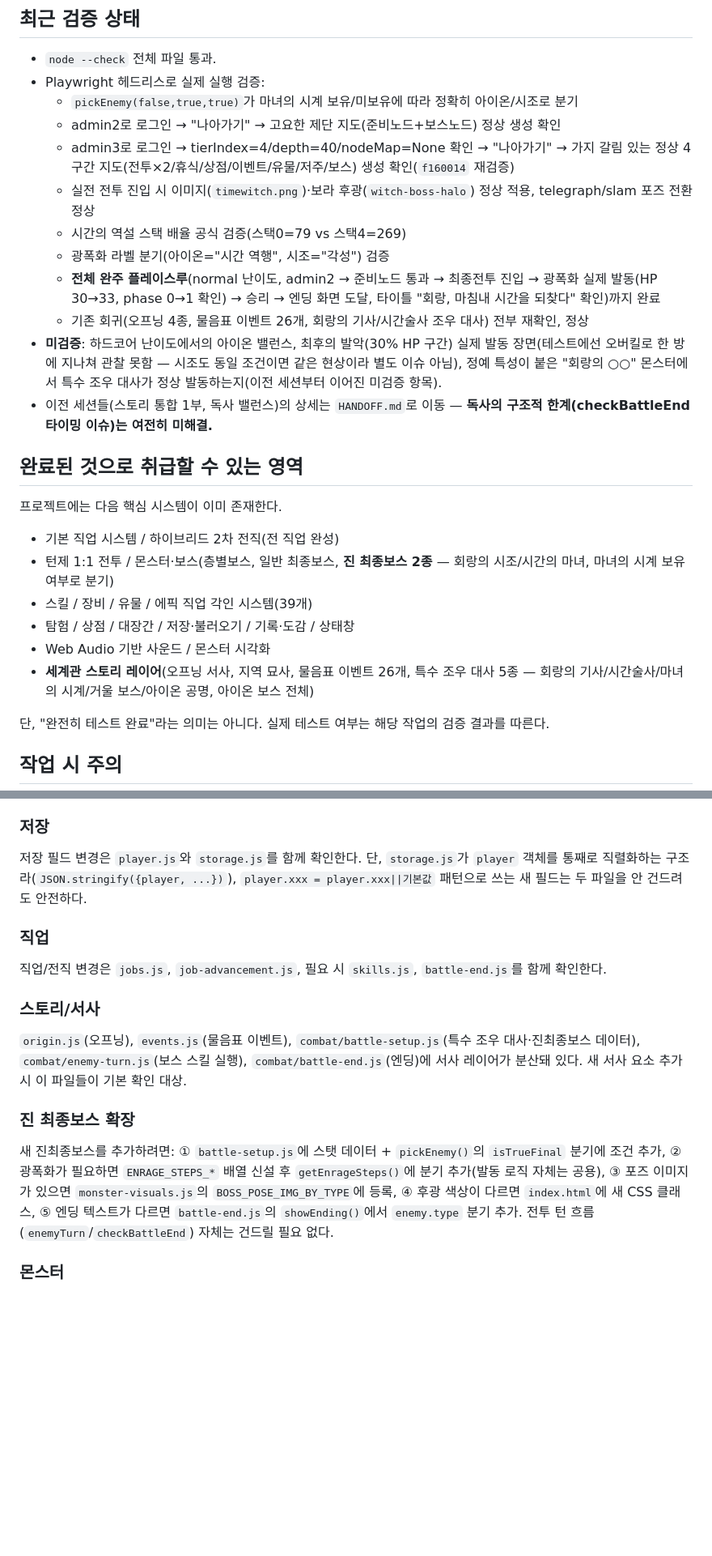
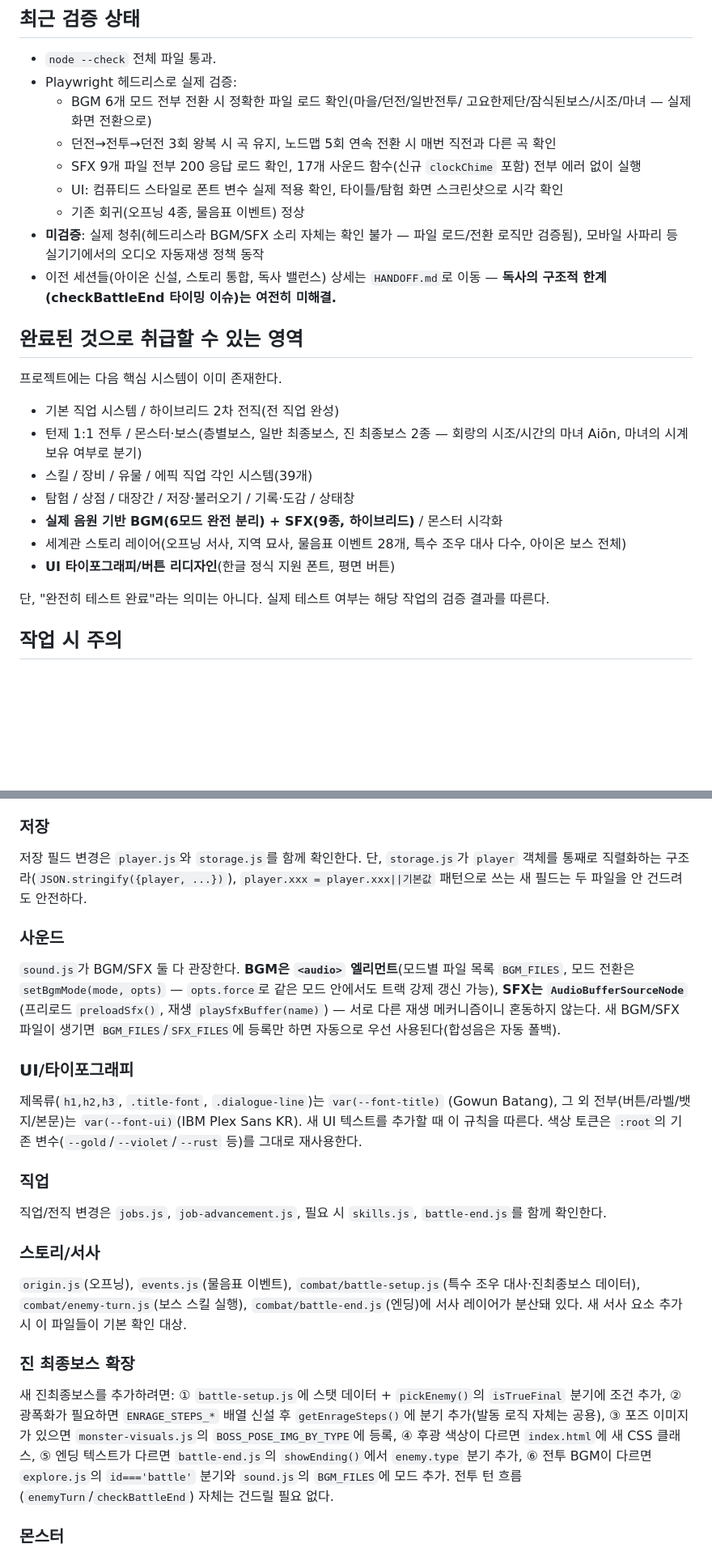
Before and after one commit to ywf2661/dungeon-crawler, a Markdown page: CURRENT_STATUS.md, 2 parts joined by grey strips. Shown at 81% size. GitHub-like rendering; blank space fills up the shorter version.

Commit message:
docs: BGM/SFX 실음원화 + UI 리디자인 세션 반영해 CURRENT_STATUS.md 갱신, 아이온 신설 세션 이력 HANDOFF.md로 이동

```diff
--- a/CURRENT_STATUS.md
+++ b/CURRENT_STATUS.md
@@ -73,44 +84,35 @@
 ## 최근 검증 상태
 
 - `node --check` 전체 파일 통과.
-- Playwright 헤드리스로 실제 실행 검증:
-  - `pickEnemy(false,true,true)`가 마녀의 시계 보유/미보유에 따라 정확히
-    아이온/시조로 분기
-  - admin2로 로그인 → "나아가기" → 고요한 제단 지도(준비노드+보스노드)
-    정상 생성 확인
-  - admin3로 로그인 → tierIndex=4/depth=40/nodeMap=None 확인 → "나아가기" →
-    가지 갈림 있는 정상 4구간 지도(전투×2/휴식/상점/이벤트/유물/저주/보스)
-    생성 확인(`f160014` 재검증)
-  - 실전 전투 진입 시 이미지(`timewitch.png`)·보라 후광(`witch-boss-halo`)
-    정상 적용, telegraph/slam 포즈 전환 정상
-  - 시간의 역설 스택 배율 공식 검증(스택0=79 vs 스택4=269)
-  - 광폭화 라벨 분기(아이온="시간 역행", 시조="각성") 검증
-  - **전체 완주 플레이스루**(normal 난이도, admin2 → 준비노드 통과 →
-    최종전투 진입 → 광폭화 실제 발동(HP 30→33, phase 0→1 확인) → 승리 →
-    엔딩 화면 도달, 타이틀 "회랑, 마침내 시간을 되찾다" 확인)까지 완료
-  - 기존 회귀(오프닝 4종, 물음표 이벤트 26개, 회랑의 기사/시간술사 조우
-    대사) 전부 재확인, 정상
-- **미검증**: 하드코어 난이도에서의 아이온 밸런스, 최후의 발악(30% HP
-  구간) 실제 발동 장면(테스트에선 오버킬로 한 방에 지나쳐 관찰 못함 —
-  시조도 동일 조건이면 같은 현상이라 별도 이슈 아님), 정예 특성이 붙은
-  "회랑의 ○○" 몬스터에서 특수 조우 대사가 정상 발동하는지(이전 세션부터
-  이어진 미검증 항목).
-- 이전 세션들(스토리 통합 1부, 독사 밸런스)의 상세는 `HANDOFF.md`로 이동
-  — **독사의 구조적 한계(checkBattleEnd 타이밍 이슈)는 여전히 미해결.**
+- Playwright 헤드리스로 실제 검증:
+  - BGM 6개 모드 전부 전환 시 정확한 파일 로드 확인(마을/던전/일반전투/
+    고요한제단/잠식된보스/시조/마녀 — 실제 화면 전환으로)
+  - 던전→전투→던전 3회 왕복 시 곡 유지, 노드맵 5회 연속 전환 시 매번
+    직전과 다른 곡 확인
+  - SFX 9개 파일 전부 200 응답 로드 확인, 17개 사운드 함수(신규
+    `clockChime` 포함) 전부 에러 없이 실행
+  - UI: 컴퓨티드 스타일로 폰트 변수 실제 적용 확인, 타이틀/탐험 화면
+    스크린샷으로 시각 확인
+  - 기존 회귀(오프닝 4종, 물음표 이벤트) 정상
+- **미검증**: 실제 청취(헤드리스라 BGM/SFX 소리 자체는 확인 불가 — 파일
+  로드/전환 로직만 검증됨), 모바일 사파리 등 실기기에서의 오디오 자동재생
+  정책 동작
+- 이전 세션들(아이온 신설, 스토리 통합, 독사 밸런스) 상세는 `HANDOFF.md`로
+  이동 — **독사의 구조적 한계(checkBattleEnd 타이밍 이슈)는 여전히 미해결.**
 
 ## 완료된 것으로 취급할 수 있는 영역
 
 프로젝트에는 다음 핵심 시스템이 이미 존재한다.
 
 - 기본 직업 시스템 / 하이브리드 2차 전직(전 직업 완성)
-- 턴제 1:1 전투 / 몬스터·보스(층별보스, 일반 최종보스, **진 최종보스 2종**
-  — 회랑의 시조/시간의 마녀, 마녀의 시계 보유 여부로 분기)
+- 턴제 1:1 전투 / 몬스터·보스(층별보스, 일반 최종보스, 진 최종보스 2종
+  — 회랑의 시조/시간의 마녀 Aiōn, 마녀의 시계 보유 여부로 분기)
 - 스킬 / 장비 / 유물 / 에픽 직업 각인 시스템(39개)
 - 탐험 / 상점 / 대장간 / 저장·불러오기 / 기록·도감 / 상태창
-- Web Audio 기반 사운드 / 몬스터 시각화
-- **세계관 스토리 레이어**(오프닝 서사, 지역 묘사, 물음표 이벤트 26개,
-  특수 조우 대사 5종 — 회랑의 기사/시간술사/마녀의 시계/거울 보스/아이온
-  공명, 아이온 보스 전체)
+- **실제 음원 기반 BGM(6모드 완전 분리) + SFX(9종, 하이브리드)** / 몬스터 시각화
+- 세계관 스토리 레이어(오프닝 서사, 지역 묘사, 물음표 이벤트 28개, 특수
+  조우 대사 다수, 아이온 보스 전체)
+- **UI 타이포그래피/버튼 리디자인**(한글 정식 지원 폰트, 평면 버튼)
 
 단, "완전히 테스트 완료"라는 의미는 아니다. 실제 테스트 여부는 해당 작업의 검증 결과를 따른다.
 
@@ -122,6 +124,20 @@
 ### 저장
 저장 필드 변경은 `player.js`와 `storage.js`를 함께 확인한다. 단, `storage.js`가 `player` 객체를 통째로 직렬화하는 구조라(`JSON.stringify({player, ...})`), `player.xxx = player.xxx||기본값` 패턴으로 쓰는 새 필드는 두 파일을 안 건드려도 안전하다.
 
+### 사운드
+`sound.js`가 BGM/SFX 둘 다 관장한다. **BGM은 `<audio>` 엘리먼트**(모드별
+파일 목록 `BGM_FILES`, 모드 전환은 `setBgmMode(mode, opts)` — `opts.force`로
+같은 모드 안에서도 트랙 강제 갱신 가능), **SFX는 `AudioBufferSourceNode`**
+(프리로드 `preloadSfx()`, 재생 `playSfxBuffer(name)`) — 서로 다른 재생
+메커니즘이니 혼동하지 않는다. 새 BGM/SFX 파일이 생기면 `BGM_FILES`/`SFX_FILES`에
+등록만 하면 자동으로 우선 사용된다(합성음은 자동 폴백).
+
+### UI/타이포그래피
+제목류(`h1,h2,h3`, `.title-font`, `.dialogue-line`)는 `var(--font-title)`
+(Gowun Batang), 그 외 전부(버튼/라벨/뱃지/본문)는 `var(--font-ui)`(IBM
+Plex Sans KR). 새 UI 텍스트를 추가할 때 이 규칙을 따른다. 색상 토큰은
+`:root`의 기존 변수(`--gold`/`--violet`/`--rust` 등)를 그대로 재사용한다.
+
 ### 직업
 직업/전직 변경은 `jobs.js`, `job-advancement.js`, 필요 시 `skills.js`, `battle-end.js`를 함께 확인한다.
 
@@ -129,7 +145,7 @@
 `origin.js`(오프닝), `events.js`(물음표 이벤트), `combat/battle-setup.js`(특수 조우 대사·진최종보스 데이터), `combat/enemy-turn.js`(보스 스킬 실행), `combat/battle-end.js`(엔딩)에 서사 레이어가 분산돼 있다. 새 서사 요소 추가 시 이 파일들이 기본 확인 대상.
 
 ### 진 최종보스 확장
-새 진최종보스를 추가하려면: ① `battle-setup.js`에 스탯 데이터 + `pickEnemy()`의 `isTrueFinal` 분기에 조건 추가, ② 광폭화가 필요하면 `ENRAGE_STEPS_*` 배열 신설 후 `getEnrageSteps()`에 분기 추가(발동 로직 자체는 공용), ③ 포즈 이미지가 있으면 `monster-visuals.js`의 `BOSS_POSE_IMG_BY_TYPE`에 등록, ④ 후광 색상이 다르면 `index.html`에 새 CSS 클래스, ⑤ 엔딩 텍스트가 다르면 `battle-end.js`의 `showEnding()`에서 `enemy.type` 분기 추가. 전투 턴 흐름(`enemyTurn`/`checkBattleEnd`) 자체는 건드릴 필요 없다.
+새 진최종보스를 추가하려면: ① `battle-setup.js`에 스탯 데이터 + `pickEnemy()`의 `isTrueFinal` 분기에 조건 추가, ② 광폭화가 필요하면 `ENRAGE_STEPS_*` 배열 신설 후 `getEnrageSteps()`에 분기 추가(발동 로직 자체는 공용), ③ 포즈 이미지가 있으면 `monster-visuals.js`의 `BOSS_POSE_IMG_BY_TYPE`에 등록, ④ 후광 색상이 다르면 `index.html`에 새 CSS 클래스, ⑤ 엔딩 텍스트가 다르면 `battle-end.js`의 `showEnding()`에서 `enemy.type` 분기 추가, ⑥ 전투 BGM이 다르면 `explore.js`의 `id==='battle'` 분기와 `sound.js`의 `BGM_FILES`에 모드 추가. 전투 턴 흐름(`enemyTurn`/`checkBattleEnd`) 자체는 건드릴 필요 없다.
 
 ### 몬스터
 데이터/전투 생성/시각화가 분리되어 있으므로 작업 성격에 맞는 파일만 선택한다. 몬스터에는 desc/도감 필드가 아직 없다(도감 UI 자체가 없음) — 로어 텍스트를 넣으려면 UI 신설이 먼저 필요.
```
Also changed, not shown: other parts of CURRENT_STATUS.md (+65 -51 lines), HANDOFF.md (+48 -0 lines).
